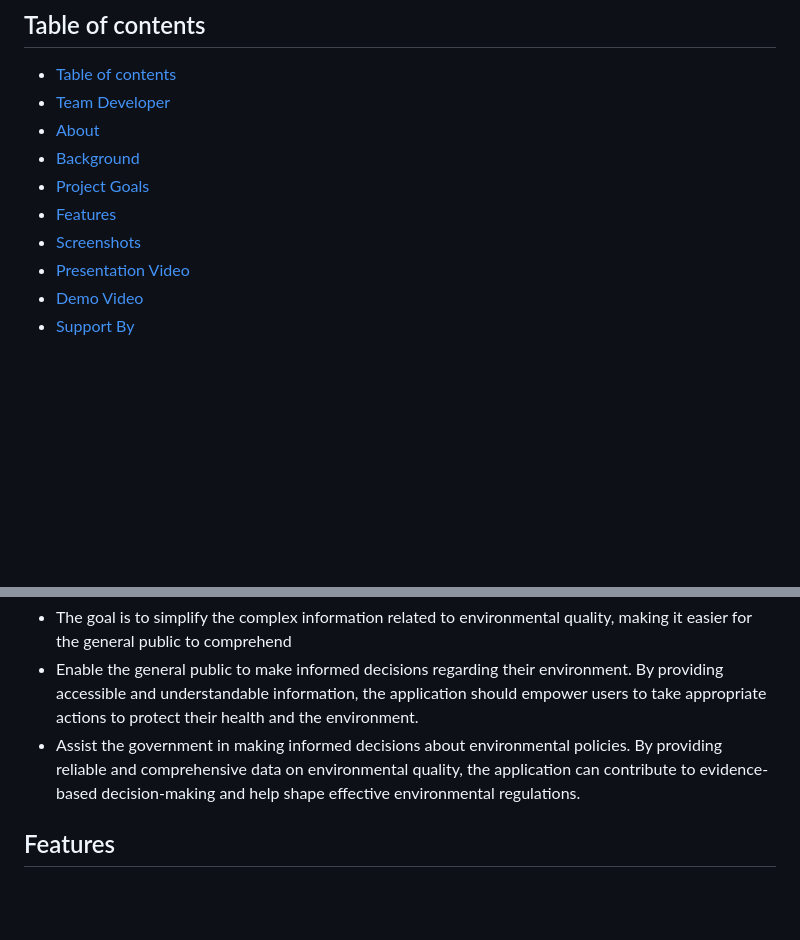
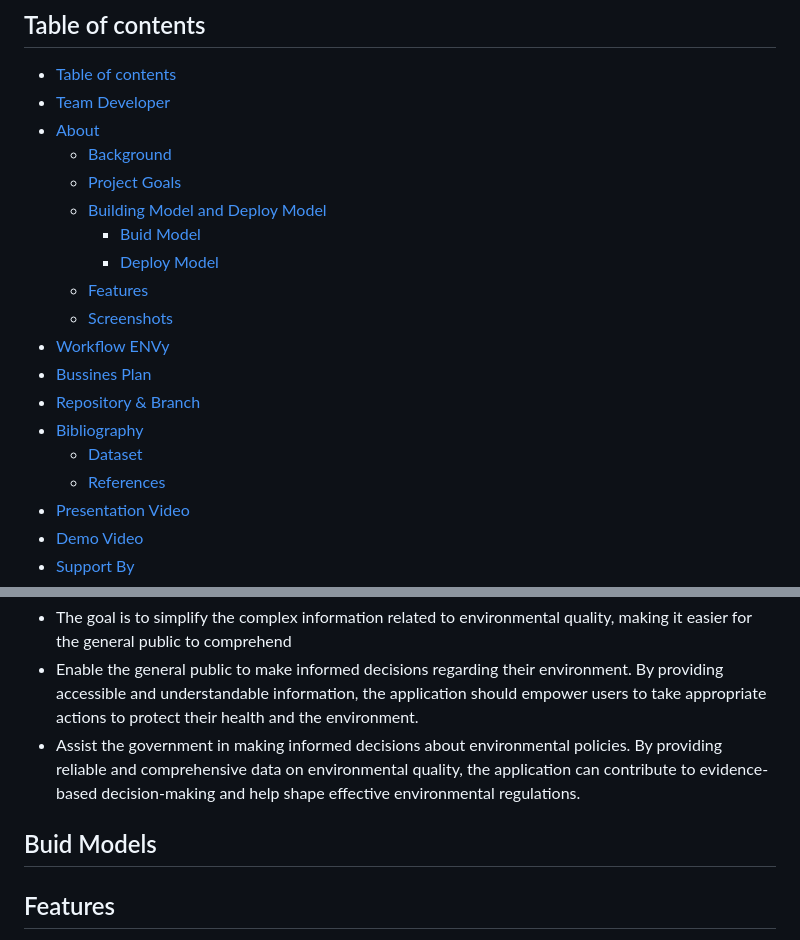
Before and after one commit to ykbintang/Envy-Bangkit2023, a Markdown page: README.md, 2 parts joined by grey strips. GitHub-like rendering; blank space fills up the shorter version.

```diff
--- a/README.md
+++ b/README.md
@@ -10,10 +10,19 @@ our innovation to raise public awareness regarding environments quality !
 - [Table of contents](#table-of-contents)
 - [Team Developer](#developer)
 - [About](#about)
-- [Background](#background)
-- [Project Goals](#project-goals)
-- [Features](#features)
-- [Screenshots](#screenshots)
+     - [Background](#background)
+     - [Project Goals](#project-goals)
+     - [Building Model and Deploy Model](#building-model-and-deploy-model)
+        - [Buid Model](#buid-model)
+        - [Deploy Model](#deploy-model)
+     - [Features](#features)
+     - [Screenshots](#screenshots)
+- [Workflow ENVy](#workflow-envy)
+- [Bussines Plan](#bussines-plan)
+- [Repository & Branch](#repository-&-branch)
+- [Bibliography](#bibliography)
+     - [Dataset](#dataset)
+     - [References](#references)
 - [Presentation Video](#presentation-video)
 - [Demo Video](#demo-video)
 - [Support By](#support-by)
@@ -45,6 +54,8 @@ policies. By providing reliable and comprehensive data on environmental
 quality, the application can contribute to evidence-based decision-making
 and help shape effective environmental regulations.
 
+## Buid Models
+
 ## Features
   - [Soil Predict Quality](https://colab.research.google.com/drive/1ePbPR4LnEpe2FCwHuwFDZhwKMnxiz2Fw?usp=drive_link): Predict soil quality with Nitrogen,Phosphorus, Potassium, pH parameters (accuracy 94.03% and validation accuracy 91.14%)
   - [Water Predict Quality](https://colab.research.google.com/drive/19MmQ6BhpWw09TwLgfmosaj2tB80bjAg1?usp=drive_link) : Predict water quality with FC, Oxygen, pH,Total Suspended Sediment, Temperature, Nitrogen,Phosphorus,Turbidity parameters (accuracy 87.77% and validation accuracy 81.48%)
```
